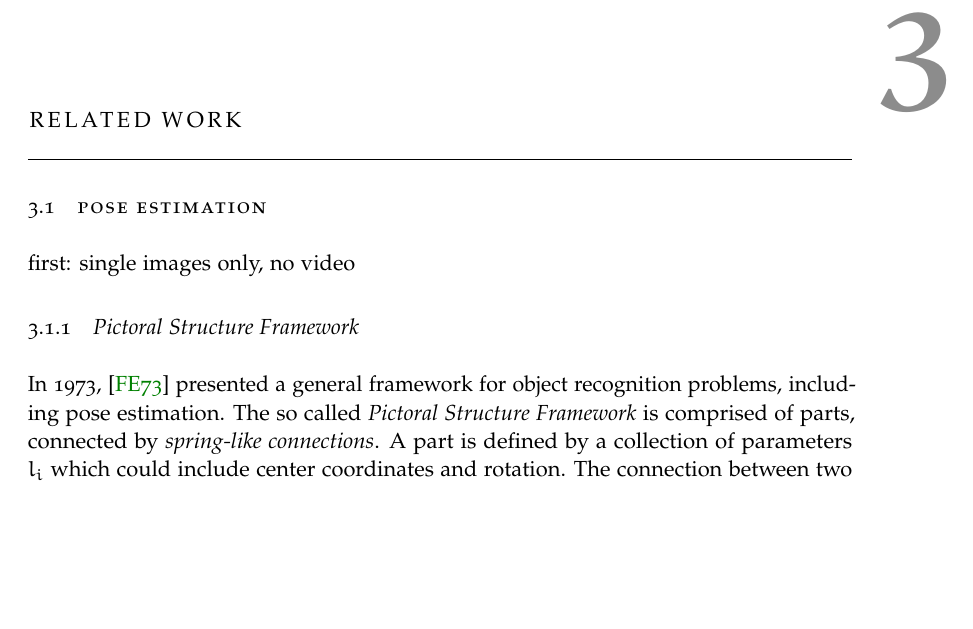
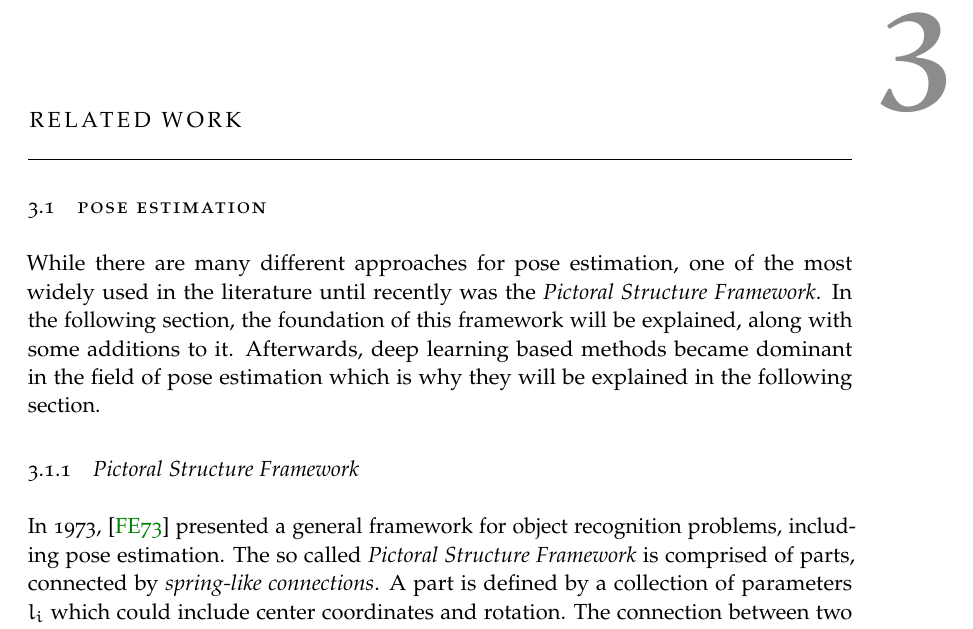
Before and after one commit to MatthiasJakobs/master-thesis, a LaTeX thesis (thesis/thesis.tex, which reads thesis/chapter/03-Related-Work.tex): part of page 31 of 52, cut so that both start at the same text, the shorter picture padded with empty space. Compiled offline with pdfLaTeX.

Commit message:
added first version of section introduction

```diff
--- a/thesis/chapter/03-Related-Work.tex
+++ b/thesis/chapter/03-Related-Work.tex
@@ -1,7 +1,24 @@
 \chapter{Related Work}
 
 \section{Pose Estimation}
-first: single images only, no video
+% first: single images only, no video
+% hier muss noch was hin
+
+% Present one "old-school" idea of pictoral structure framework. after that: modern methods with neural networks.
+% focus on pictoral since popular (predominant in literature). there are other methods, too.
+
+% structure:
+%     - pictoral
+%         - extensions possible. in general: improvements in unary and binary term. The two following just a small excerpt and examples
+%         - andriluka: example of better parts detector
+%         - yang: example of more complex joint relationsships
+%     - deeppose as one of first deep learning approaches
+
+While there are many different approaches for pose estimation, one of the most widely used in the literature until recently was the \textit{Pictoral Structure Framework}.
+In the following section, the foundation of this framework will be explained, along with some additions to it.
+Afterwards, deep learning based methods became dominant in the field of pose estimation which is why they will be explained in the following section.
+
+
 \subsection{Pictoral Structure Framework}
 In 1973, \cite{fischler_representation_1973} presented a general framework for object recognition problems, including pose estimation.
 The so called \textit{Pictoral Structure Framework} is comprised of parts, connected by \textit{spring-like connections}.
```
